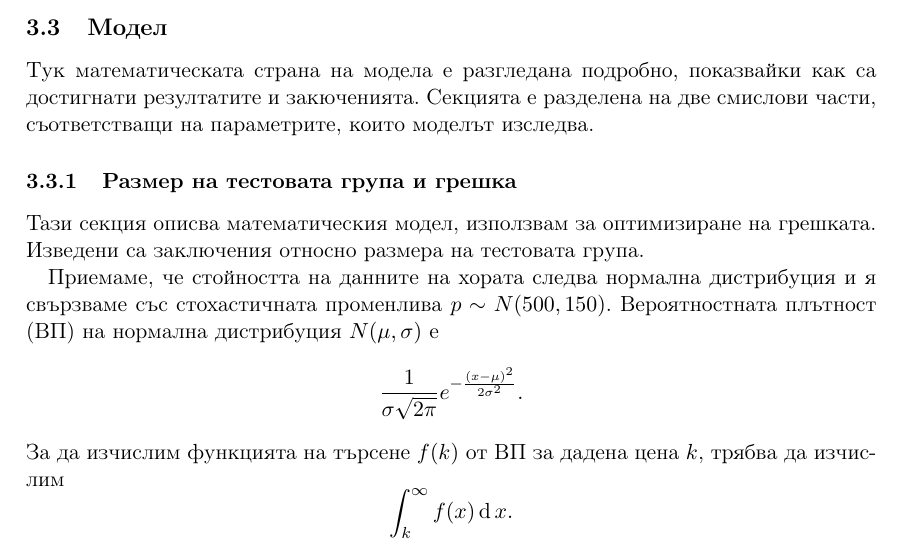
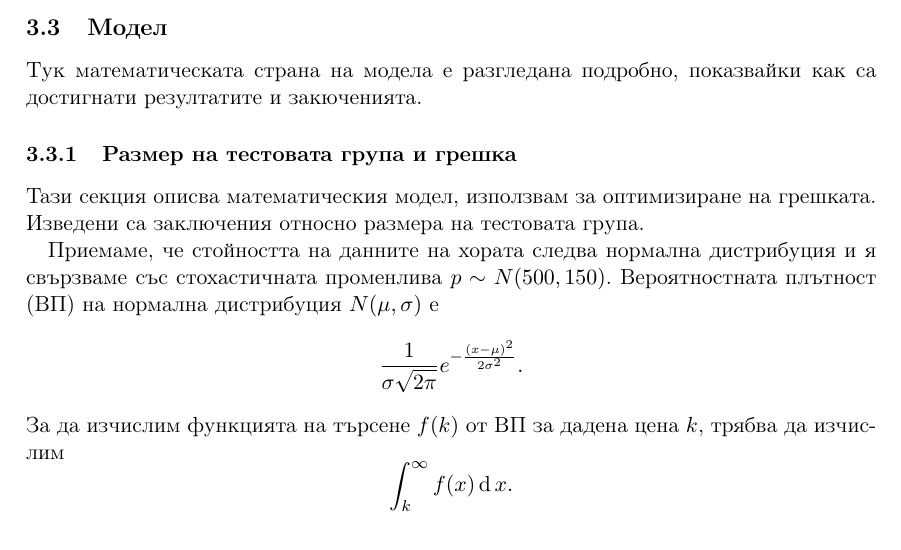
Before and after one commit to NIkolaStaykov/Ransomware-Research-Paper, a LaTeX paper (Ransomware_research_bg.tex): part of page 6 of 13, cut so that both start at the same text. Compiled offline with pdfLaTeX.

Commit message:
Still editing

```diff
--- a/Ransomware_research_bg.tex
+++ b/Ransomware_research_bg.tex
@@ -146,7 +146,7 @@
 			Разглеждаме разпределението на Желанието за плащане (ЖЗП) на дадена тестова група. Това е максималната сума, която някой би платил за данните си. Поставяйки се в позицията на престъпниците се опитваме да открием разпределението чрез изследването на тестови групи от хора и как те реагират на дадена цена. Тези тестове обаче ни струват ценно време тъй като осведомеността на хората се показва постоянно. Искаме да разберем колко и колко големи тестове трябва да провеждаме, така че да направим модел на разпределението с приемлива грешка и в същото време без да губим твърде много време.\par
 			За даден размер на тестовата група, изчисляваме грешката на дадена група от "потребители" от математически описаната функция на кривата на търсенето, която извличаме от разпределението на ЖЗП. Започвайки с малка група, постепенно увеличаваме размера на тестовата група, изчислявайки и грешката чрез метода на най-малките квадрати на всяка стъпка.
 		\subsection{Модел}
-			Тук математическата страна на модела е разгледана подробно, показвайки как са достигнати резултатите и закюченията. Секцията е разделена на две смислови части, съответстващи на параметрите, които моделът изследва.
+			Тук математическата страна на модела е разгледана подробно, показвайки как са достигнати резултатите и закюченията.
 			\subsubsection{Размер на тестовата група и грешка}
 				Тази секция описва математическия модел, използвам за оптимизиране на грешката. Изведени са заключения относно размера на тестовата група.\par
 				Приемаме, че стойността на данните на хората следва нормална дистрибуция и я свързваме със стохастичната променлива $p\sim N(500, 150)$. Вероятностната плътност (ВП) на нормална дистрибуция $N(\mu, \sigma)$ е $$\frac{1}{\sigma\sqrt{2\pi}}e^{-\frac{(x-\mu)^{2}}{2\sigma^{2}}}.$$\par\noindent
```
Also changed, not shown: Ransomware_research_project.tex (+1 -1 lines), Graphics/Histogram_13.png (added), Ransomware_research_bg.pdf, Ransomware_research_project.pdf.
